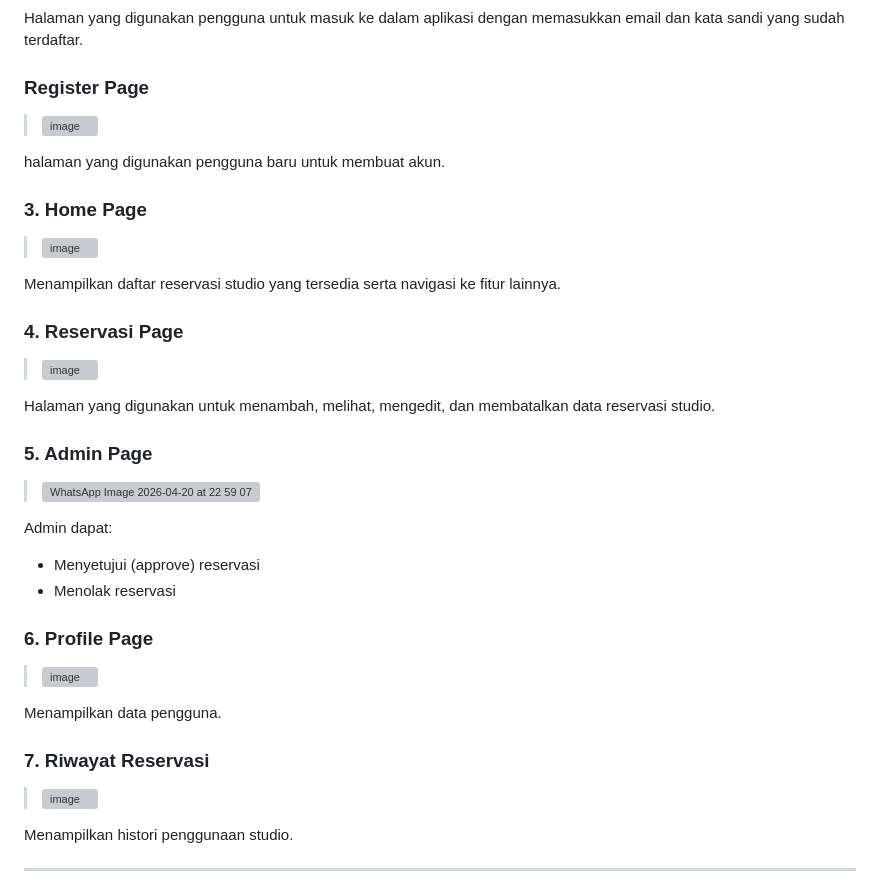
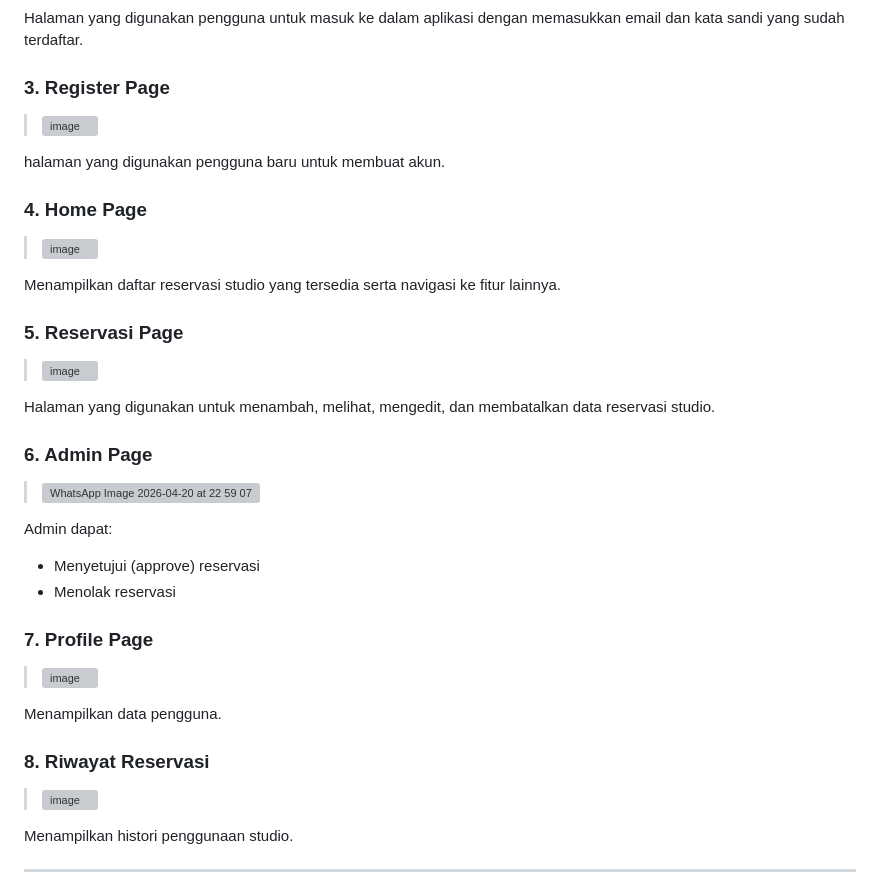
Before and after one commit to PA-Ayam-Jago/PRAKTIKUM-PAB, a Markdown page: README.md, the part around one of its changes. Drawn GitHub-style; grey boxes are pictures that could not be loaded.

```diff
--- a/README.md
+++ b/README.md
@@ -104,21 +104,21 @@ Pengguna dapat login menggunakan email dan password yang terdaftar pada Supabase
 
 Halaman yang digunakan pengguna untuk masuk ke dalam aplikasi dengan memasukkan email dan kata sandi yang sudah terdaftar.
 
-### Register Page
+### 3. Register Page
 
 > <img width="718" height="1600" alt="image" src="https://github.com/user-attachments/assets/4dec1f18-1c79-4feb-9093-74ba63432368" />
 
 
 halaman yang digunakan pengguna baru untuk membuat akun.
 
-### 3. Home Page
+### 4. Home Page
 
 > <img width="718" height="1600" alt="image" src="https://github.com/user-attachments/assets/ba1332b7-6d43-4cb7-a13e-eb199a34a53e" />
 
 
 Menampilkan daftar reservasi studio yang tersedia serta navigasi ke fitur lainnya.
 
-### 4. Reservasi Page
+### 5. Reservasi Page
 
 > <img width="718" height="1600" alt="image" src="https://github.com/user-attachments/assets/bb4b8cc4-eceb-4530-8e38-0bc98c738b20" />
 
@@ -126,7 +126,7 @@ Menampilkan daftar reservasi studio yang tersedia serta navigasi ke fitur lainny
 
 Halaman yang digunakan untuk menambah, melihat, mengedit, dan membatalkan data reservasi studio.
 
-### 5. Admin Page
+### 6. Admin Page
 
 > <img width="1080" height="2338" alt="WhatsApp Image 2026-04-20 at 22 59 07" src="https://github.com/user-attachments/assets/0159e74b-c995-412a-9812-38f42130019d" />
 
@@ -134,14 +134,14 @@ Admin dapat:
 - Menyetujui (approve) reservasi
 - Menolak reservasi
 
-### 6. Profile Page
+### 7. Profile Page
 
 > <img width="718" height="1600" alt="image" src="https://github.com/user-attachments/assets/a5855367-f2f0-443a-bdfe-63fd6f2fbd75" />
 
 
 Menampilkan data pengguna.
 
-### 7. Riwayat Reservasi
+### 8. Riwayat Reservasi
 
 > <img width="1080" height="2404" alt="image" src="https://github.com/user-attachments/assets/13379273-9063-4279-a0dc-f49c0080082f" />
 
```
Also changed, not shown: other parts of README.md (+17 -0 lines).
